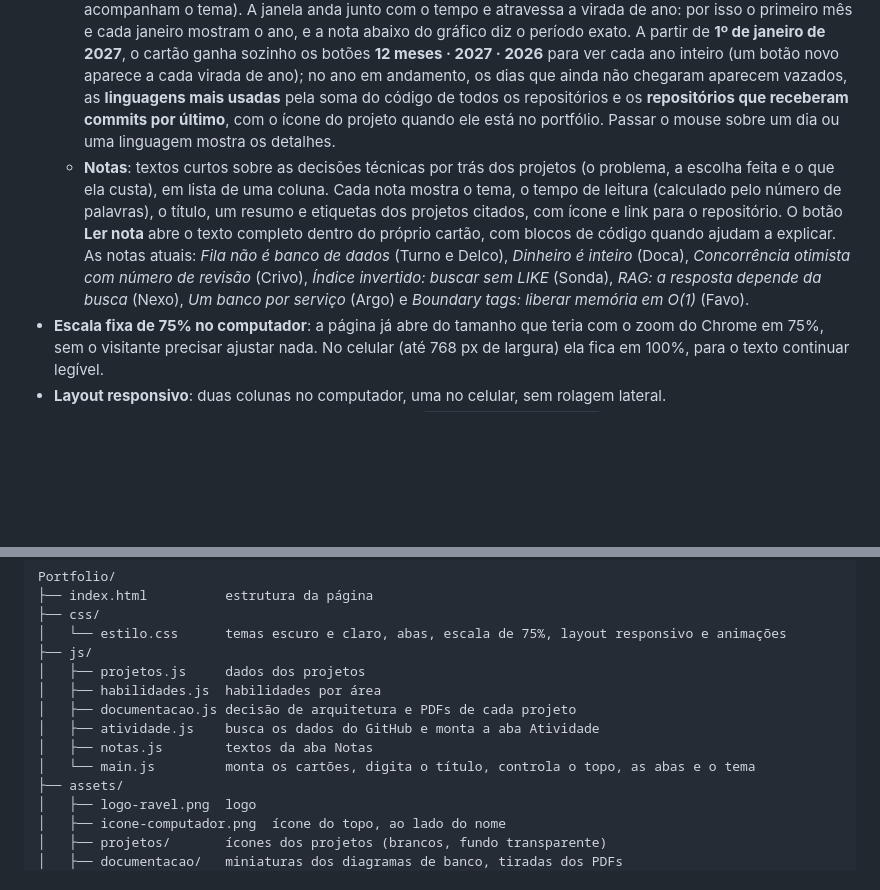
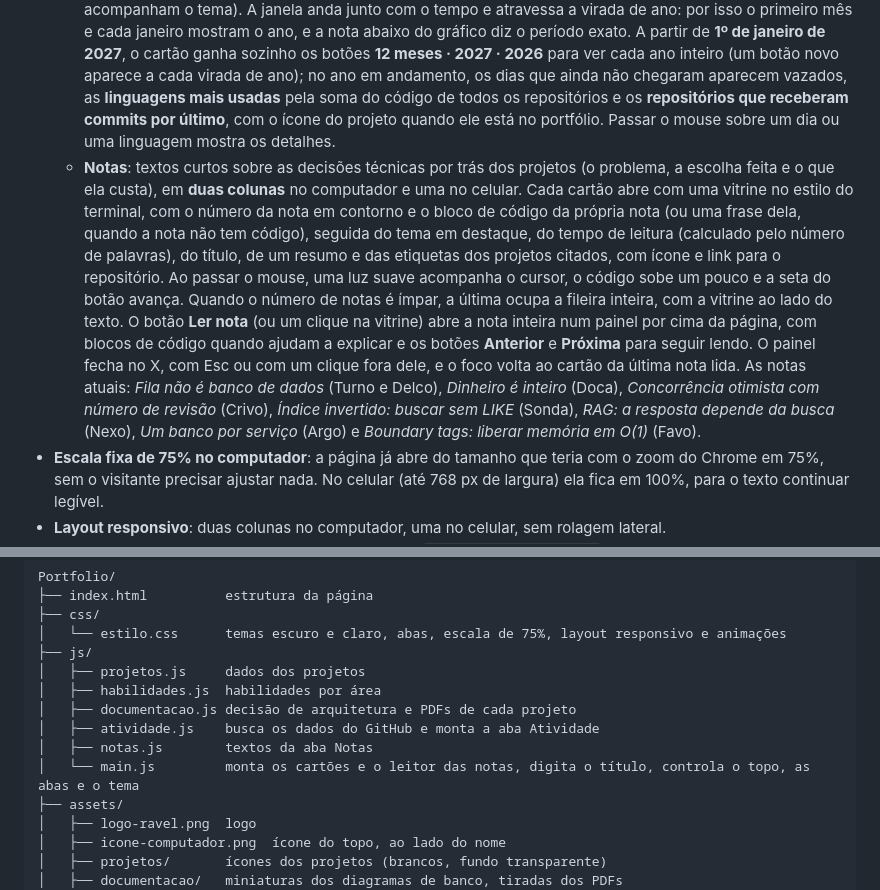
Before and after one commit to ravelroot/ravelroot.github.io, a Markdown page: README.md, 2 parts joined by grey strips. GitHub-like rendering; blank space fills up the shorter version.

```diff
--- a/README.md
+++ b/README.md
@@ -58,7 +58,7 @@ HTML5 · CSS3 · JavaScript (ES6+) · API do GitHub · Responsivo · Zero depend
   - **Habilidades** organizadas por área (Front-end, Back-end, Bancos de Dados, IA & LLMs e Ferramentas), em cartões com etiquetas agrupadas. IA & LLMs se divide em Arquitetura RAG e Modelos e protocolos; Ferramentas, em DevOps e infraestrutura, APIs, Desenvolvimento e Produtividade.
   - **Documentação**: um cartão por projeto com a miniatura do diagrama do banco (tirada do próprio PDF, em traço branco no tema escuro e grafite no claro), a decisão de arquitetura que mais pesou, etiquetas com os números principais e botões que abrem o **Manual técnico** e a **Arquitetura do BD** em PDF no GitHub. A miniatura também abre o PDF. O Talos, que ainda não tem o PDF do banco, mostra um esquema da arquitetura hexagonal.
   - **Atividade**: dados ao vivo do GitHub, buscados só quando a aba é aberta. Mostra as contribuições dos últimos 12 meses, sequência atual e maior sequência de dias com commits, número de repositórios públicos, o **gráfico de contribuições** dos últimos 12 meses (o mesmo calendário do perfil, em tons neutros que acompanham o tema). A janela anda junto com o tempo e atravessa a virada de ano: por isso o primeiro mês e cada janeiro mostram o ano, e a nota abaixo do gráfico diz o período exato. A partir de **1º de janeiro de 2027**, o cartão ganha sozinho os botões **12 meses · 2027 · 2026** para ver cada ano inteiro (um botão novo aparece a cada virada de ano); no ano em andamento, os dias que ainda não chegaram aparecem vazados, as **linguagens mais usadas** pela soma do código de todos os repositórios e os **repositórios que receberam commits por último**, com o ícone do projeto quando ele está no portfólio. Passar o mouse sobre um dia ou uma linguagem mostra os detalhes.
-  - **Notas**: textos curtos sobre as decisões técnicas por trás dos projetos (o problema, a escolha feita e o que ela custa), em lista de uma coluna. Cada nota mostra o tema, o tempo de leitura (calculado pelo número de palavras), o título, um resumo e etiquetas dos projetos citados, com ícone e link para o repositório. O botão **Ler nota** abre o texto completo dentro do próprio cartão, com blocos de código quando ajudam a explicar. As notas atuais: *Fila não é banco de dados* (Turno e Delco), *Dinheiro é inteiro* (Doca), *Concorrência otimista com número de revisão* (Crivo), *Índice invertido: buscar sem LIKE* (Sonda), *RAG: a resposta depende da busca* (Nexo), *Um banco por serviço* (Argo) e *Boundary tags: liberar memória em O(1)* (Favo).
+  - **Notas**: textos curtos sobre as decisões técnicas por trás dos projetos (o problema, a escolha feita e o que ela custa), em **duas colunas** no computador e uma no celular. Cada cartão abre com uma vitrine no estilo do terminal, com o número da nota em contorno e o bloco de código da própria nota (ou uma frase dela, quando a nota não tem código), seguida do tema em destaque, do tempo de leitura (calculado pelo número de palavras), do título, de um resumo e das etiquetas dos projetos citados, com ícone e link para o repositório. Ao passar o mouse, uma luz suave acompanha o cursor, o código sobe um pouco e a seta do botão avança. Quando o número de notas é ímpar, a última ocupa a fileira inteira, com a vitrine ao lado do texto. O botão **Ler nota** (ou um clique na vitrine) abre a nota inteira num painel por cima da página, com blocos de código quando ajudam a explicar e os botões **Anterior** e **Próxima** para seguir lendo. O painel fecha no X, com Esc ou com um clique fora dele, e o foco volta ao cartão da última nota lida. As notas atuais: *Fila não é banco de dados* (Turno e Delco), *Dinheiro é inteiro* (Doca), *Concorrência otimista com número de revisão* (Crivo), *Índice invertido: buscar sem LIKE* (Sonda), *RAG: a resposta depende da busca* (Nexo), *Um banco por serviço* (Argo) e *Boundary tags: liberar memória em O(1)* (Favo).
 - **Escala fixa de 75% no computador**: a página já abre do tamanho que teria com o zoom do Chrome em 75%, sem o visitante precisar ajustar nada. No celular (até 768 px de largura) ela fica em 100%, para o texto continuar legível.
 - **Layout responsivo**: duas colunas no computador, uma no celular, sem rolagem lateral.
 - **Acessível a quem prefere menos movimento**: com `prefers-reduced-motion`, as animações são desligadas.
@@ -193,7 +195,7 @@ Portfolio/
 │   ├── documentacao.js decisão de arquitetura e PDFs de cada projeto
 │   ├── atividade.js    busca os dados do GitHub e monta a aba Atividade
 │   ├── notas.js        textos da aba Notas
-│   └── main.js         monta os cartões, digita o título, controla o topo, as abas e o tema
+│   └── main.js         monta os cartões e o leitor das notas, digita o título, controla o topo, as abas e o tema
 ├── assets/
 │   ├── logo-ravel.png  logo
 │   ├── icone-computador.png  ícone do topo, ao lado do nome
```
Also changed, not shown: other parts of README.md (+5 -3 lines), assets/preview-portfolio-notas.png, 5 other files.
